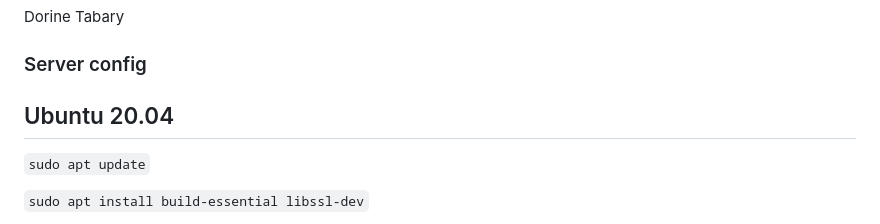
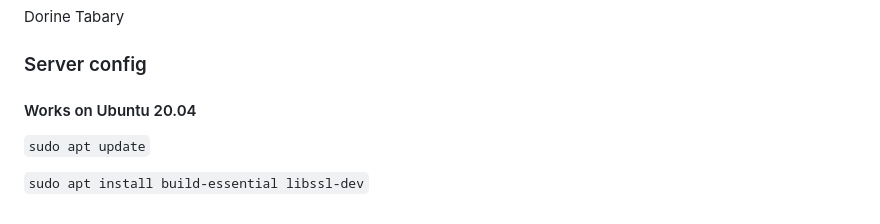
Before and after one commit to vad3l/Skyjo, a Markdown page: README.md, the part around the change. Drawn GitHub-style.

```diff
--- a/README.md
+++ b/README.md
@@ -70,7 +70,7 @@ Anthony Gasca-Gimeno
 Dorine Tabary
 
 ### Server config
-## Ubuntu 20.04
+#### Works on Ubuntu 20.04
 
 `sudo apt update`
 
```
